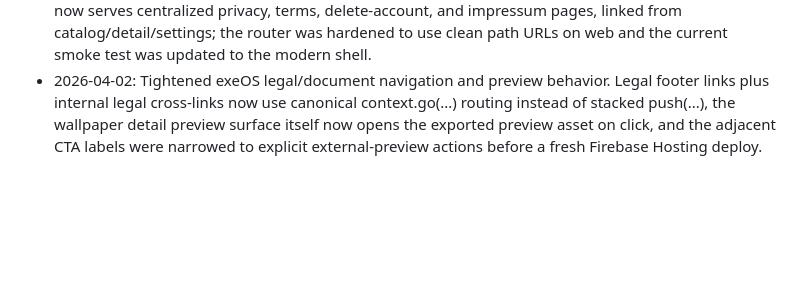
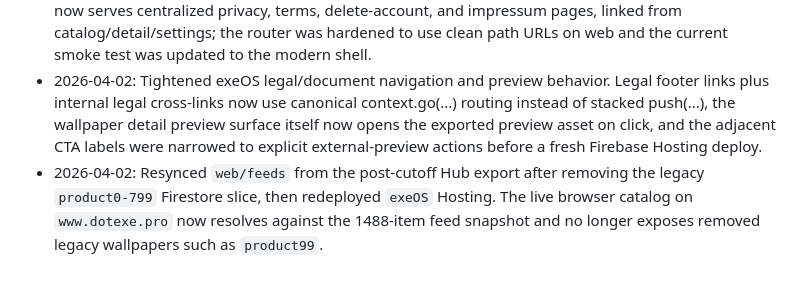
Before and after one commit to arthuss/exeOS, a Markdown page: LOG.md, the part around the change. Rendered like a GitHub page; blank space fills up the shorter version.

Commit message:
Log live feed cutoff resync

```diff
--- a/LOG.md
+++ b/LOG.md
@@ -11,3 +11,4 @@
 - 2026-03-30: Successfully deployed the pending Android app-link website slice for `exeOS`. `/.well-known/assetlinks.json` is now live on both `https://dotexe-pro.web.app` and `https://www.dotexe.pro`, and the public wallpaper detail pages now expose the Android app-opening CTA from the deployed web build.
 - 2026-03-31: Migrated the public legal surface from `arthuss.github.io` into `exeOS`. `www.dotexe.pro` now serves centralized privacy, terms, delete-account, and impressum pages, linked from catalog/detail/settings; the router was hardened to use clean path URLs on web and the current smoke test was updated to the modern shell.
 - 2026-04-02: Tightened exeOS legal/document navigation and preview behavior. Legal footer links plus internal legal cross-links now use canonical context.go(...) routing instead of stacked push(...), the wallpaper detail preview surface itself now opens the exported preview asset on click, and the adjacent CTA labels were narrowed to explicit external-preview actions before a fresh Firebase Hosting deploy.
+- 2026-04-02: Resynced `web/feeds` from the post-cutoff Hub export after removing the legacy `product0-799` Firestore slice, then redeployed `exeOS` Hosting. The live browser catalog on `www.dotexe.pro` now resolves against the 1488-item feed snapshot and no longer exposes removed legacy wallpapers such as `product99`.
```
Also changed, not shown: STATE.md (+4 -0 lines).
